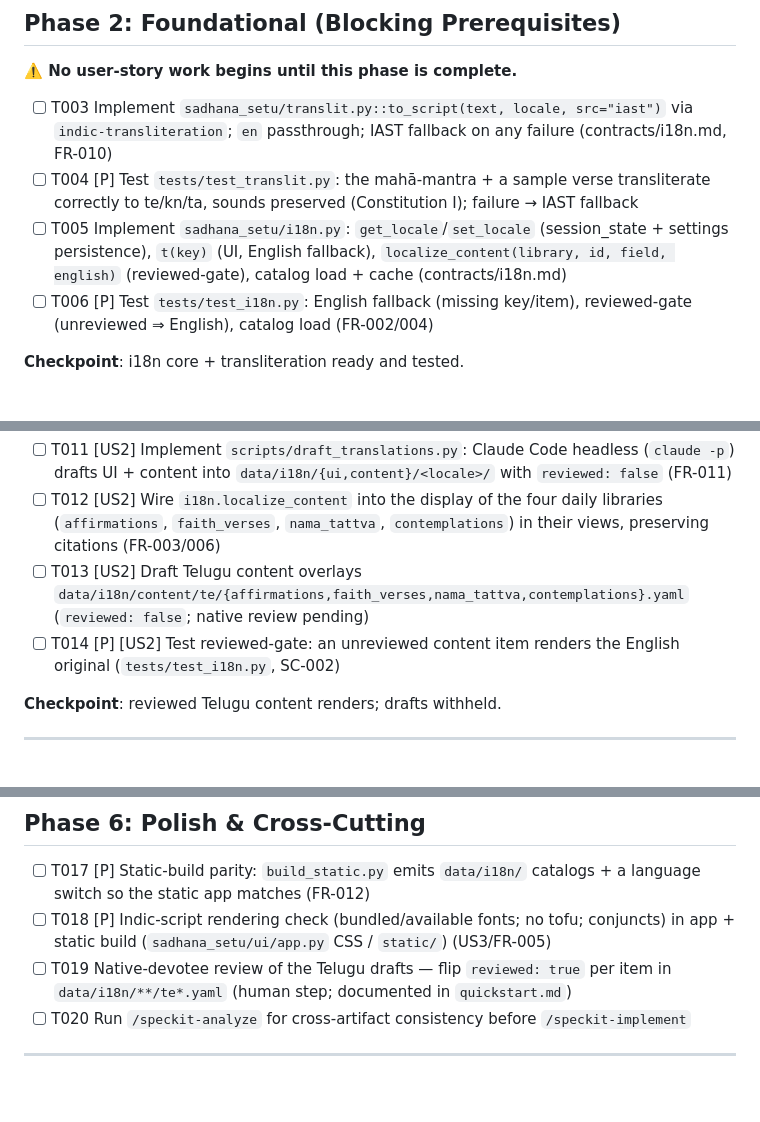
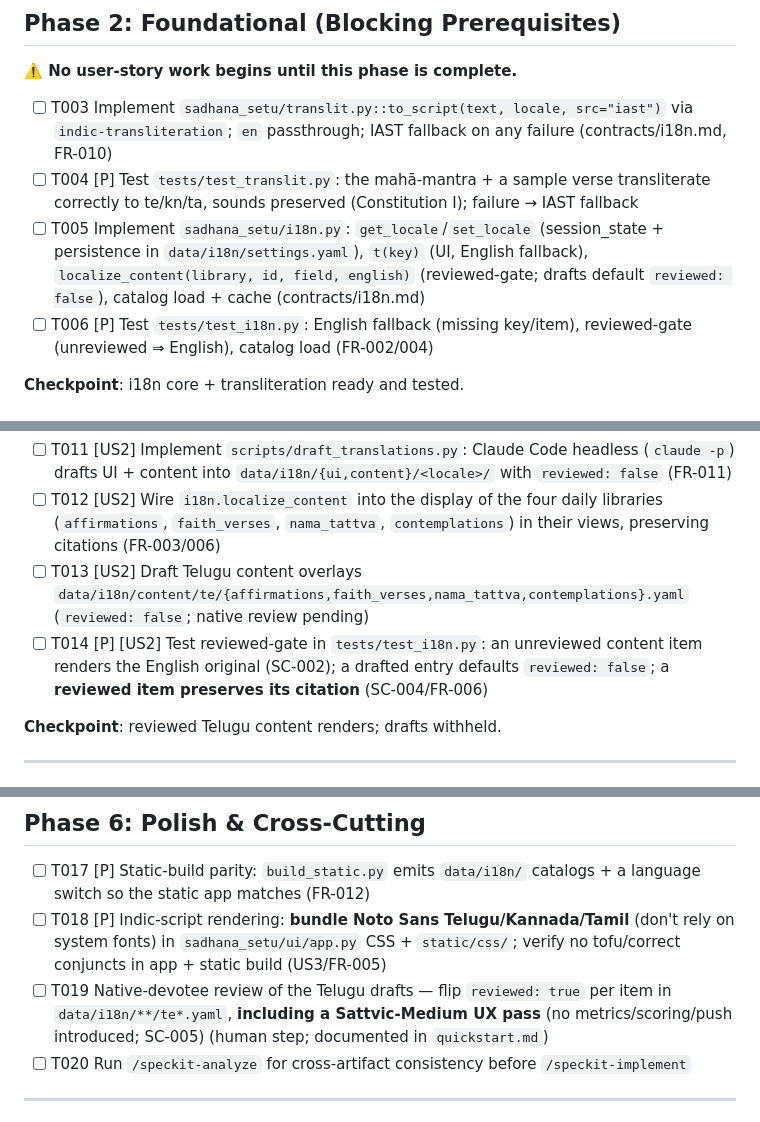
Before and after one commit to SreeGD/sadhana-setu, a Markdown page: specs/004-localization/tasks.md, 3 parts joined by grey strips. Rendered like a GitHub page; blank space fills up the shorter version.

Commit message:
docs(localization): apply /speckit-analyze fixes (I1/F1/U1/A1/C2/C3)
- I1: tighten US2 prose to the 4 daily libraries in scope (FR-009)
- F1: reorder FR-012 before FR-013
- U1: pin locale persistence to data/i18n/settings.yaml (T005)
- A1: T018 — bundle Noto Sans te/kn/ta fonts (not system-reliant)
- C2: T014 asserts citation preservation on reviewed content (SC-004)
- C3: T019 includes a Sattvic-Medium UX pass (SC-005)

No CRITICAL/HIGH from analyze; 100% coverage, no constitution violations.

Co-Authored-By: Claude Opus 4.8 (1M context) <noreply@anthropic.com>

```diff
--- a/specs/004-localization/tasks.md
+++ b/specs/004-localization/tasks.md
@@ -39,7 +39,7 @@ file review (`reviewed` flag); Telugu first. No `[NEEDS CLARIFICATION]` open.
 
 - [ ] T003 Implement `sadhana_setu/translit.py::to_script(text, locale, src="iast")` via `indic-transliteration`; `en` passthrough; IAST fallback on any failure (contracts/i18n.md, FR-010)
 - [ ] T004 [P] Test `tests/test_translit.py`: the mahā-mantra + a sample verse transliterate correctly to te/kn/ta, sounds preserved (Constitution I); failure → IAST fallback
-- [ ] T005 Implement `sadhana_setu/i18n.py`: `get_locale`/`set_locale` (session_state + settings persistence), `t(key)` (UI, English fallback), `localize_content(library, id, field, english)` (reviewed-gate), catalog load + cache (contracts/i18n.md)
+- [ ] T005 Implement `sadhana_setu/i18n.py`: `get_locale`/`set_locale` (session_state + persistence in `data/i18n/settings.yaml`), `t(key)` (UI, English fallback), `localize_content(library, id, field, english)` (reviewed-gate; drafts default `reviewed: false`), catalog load + cache (contracts/i18n.md)
 - [ ] T006 [P] Test `tests/test_i18n.py`: English fallback (missing key/item), reviewed-gate (unreviewed ⇒ English), catalog load (FR-002/004)
 
 **Checkpoint**: i18n core + transliteration ready and tested.
@@ -68,7 +68,7 @@ file review (`reviewed` flag); Telugu first. No `[NEEDS CLARIFICATION]` open.
 - [ ] T011 [US2] Implement `scripts/draft_translations.py`: Claude Code headless (`claude -p`) drafts UI + content into `data/i18n/{ui,content}/<locale>/` with `reviewed: false` (FR-011)
 - [ ] T012 [US2] Wire `i18n.localize_content` into the display of the four daily libraries (`affirmations`, `faith_verses`, `nama_tattva`, `contemplations`) in their views, preserving citations (FR-003/006)
 - [ ] T013 [US2] Draft Telugu content overlays `data/i18n/content/te/{affirmations,faith_verses,nama_tattva,contemplations}.yaml` (`reviewed: false`; native review pending)
-- [ ] T014 [P] [US2] Test reviewed-gate: an unreviewed content item renders the English original (`tests/test_i18n.py`, SC-002)
+- [ ] T014 [P] [US2] Test reviewed-gate in `tests/test_i18n.py`: an unreviewed content item renders the English original (SC-002); a drafted entry defaults `reviewed: false`; a **reviewed item preserves its citation** (SC-004/FR-006)
 
 **Checkpoint**: reviewed Telugu content renders; drafts withheld.
 
@@ -89,8 +89,8 @@ file review (`reviewed` flag); Telugu first. No `[NEEDS CLARIFICATION]` open.
 ## Phase 6: Polish & Cross-Cutting
 
 - [ ] T017 [P] Static-build parity: `build_static.py` emits `data/i18n/` catalogs + a language switch so the static app matches (FR-012)
-- [ ] T018 [P] Indic-script rendering check (bundled/available fonts; no tofu; conjuncts) in app + static build (`sadhana_setu/ui/app.py` CSS / `static/`) (US3/FR-005)
-- [ ] T019 Native-devotee review of the Telugu drafts — flip `reviewed: true` per item in `data/i18n/**/te*.yaml` (human step; documented in `quickstart.md`)
+- [ ] T018 [P] Indic-script rendering: **bundle Noto Sans Telugu/Kannada/Tamil** (don't rely on system fonts) in `sadhana_setu/ui/app.py` CSS + `static/css/`; verify no tofu/correct conjuncts in app + static build (US3/FR-005)
+- [ ] T019 Native-devotee review of the Telugu drafts — flip `reviewed: true` per item in `data/i18n/**/te*.yaml`, **including a Sattvic-Medium UX pass** (no metrics/scoring/push introduced; SC-005) (human step; documented in `quickstart.md`)
 - [ ] T020 Run `/speckit-analyze` for cross-artifact consistency before `/speckit-implement`
 
 ---
```
Also changed, not shown: specs/004-localization/spec.md (+3 -3 lines).
